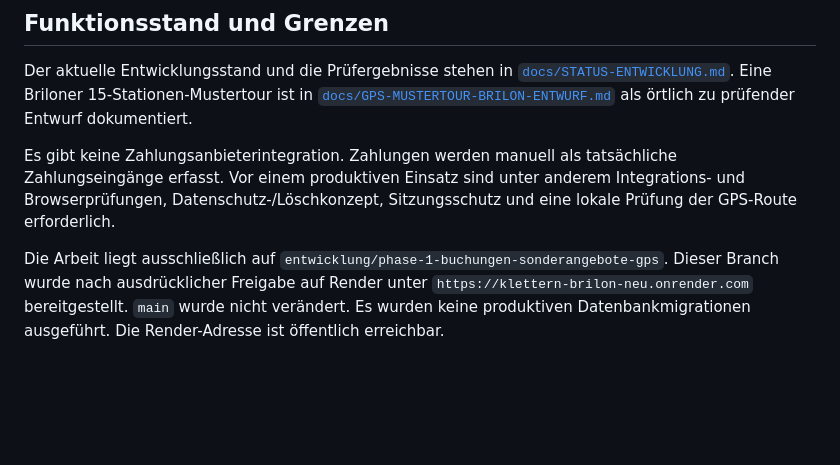
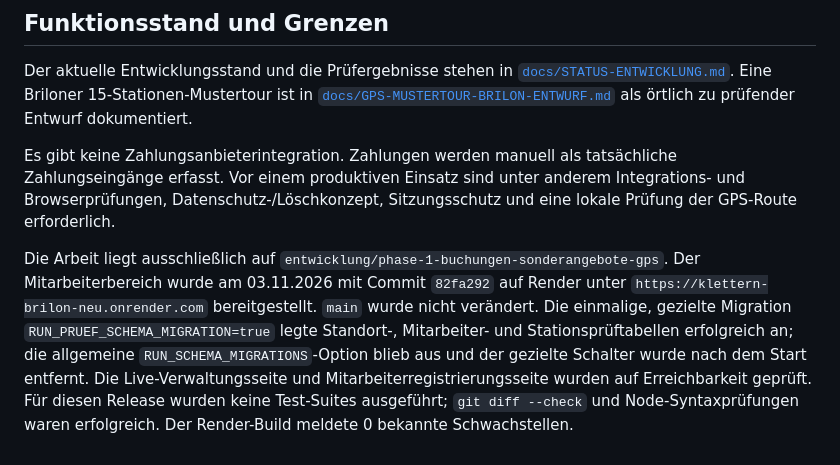
Before and after one commit to MarcoFruedrich/klettern-brilon-neu, a Markdown page: README.md, the part around the change. Drawn GitHub-style; blank space fills up the shorter version.

Commit message:
docs: record employee release and migration

```diff
--- a/README.md
+++ b/README.md
@@ -103,4 +103,4 @@ Der aktuelle Entwicklungsstand und die Prüfergebnisse stehen in [`docs/STATUS-E
 
 Es gibt keine Zahlungsanbieterintegration. Zahlungen werden manuell als tatsächliche Zahlungseingänge erfasst. Vor einem produktiven Einsatz sind unter anderem Integrations- und Browserprüfungen, Datenschutz-/Löschkonzept, Sitzungsschutz und eine lokale Prüfung der GPS-Route erforderlich.
 
-Die Arbeit liegt ausschließlich auf `entwicklung/phase-1-buchungen-sonderangebote-gps`. Dieser Branch wurde nach ausdrücklicher Freigabe auf Render unter `https://klettern-brilon-neu.onrender.com` bereitgestellt. `main` wurde nicht verändert. Es wurden keine produktiven Datenbankmigrationen ausgeführt. Die Render-Adresse ist öffentlich erreichbar.
+Die Arbeit liegt ausschließlich auf `entwicklung/phase-1-buchungen-sonderangebote-gps`. Der Mitarbeiterbereich wurde am 03.11.2026 mit Commit `82fa292` auf Render unter `https://klettern-brilon-neu.onrender.com` bereitgestellt. `main` wurde nicht verändert. Die einmalige, gezielte Migration `RUN_PRUEF_SCHEMA_MIGRATION=true` legte Standort-, Mitarbeiter- und Stationsprüftabellen erfolgreich an; die allgemeine `RUN_SCHEMA_MIGRATIONS`-Option blieb aus und der gezielte Schalter wurde nach dem Start entfernt. Die Live-Verwaltungsseite und Mitarbeiterregistrierungsseite wurden auf Erreichbarkeit geprüft. Für diesen Release wurden keine Test-Suites ausgeführt; `git diff --check` und Node-Syntaxprüfungen waren erfolgreich. Der Render-Build meldete 0 bekannte Schwachstellen.
```
Also changed, not shown: docs/STATUS-ENTWICKLUNG.md (+5 -5 lines).
